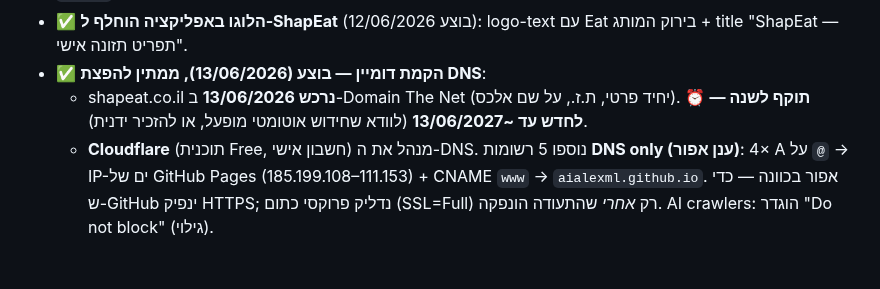
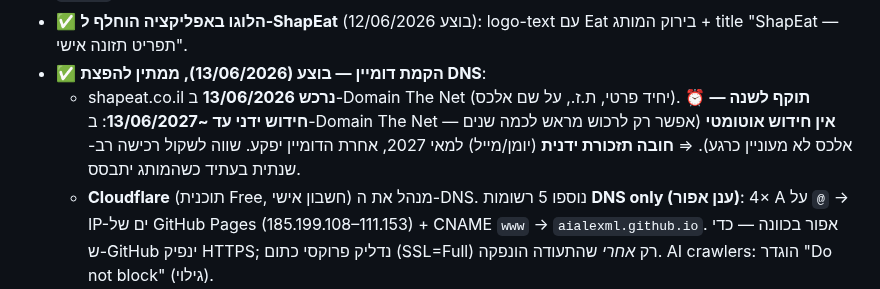
Before and after one commit to AiAlexMl/diet-app, a Markdown page: ROADMAP.md, the part around the change. Rendered like a GitHub page; blank space fills up the shorter version.

Commit message:
ROADMAP: domain renewal is manual (no auto-renew at Domain The Net) - flag reminder needed by ~May 2027
Co-Authored-By: Claude Opus 4.8 <noreply@anthropic.com>

```diff
--- a/ROADMAP.md
+++ b/ROADMAP.md
@@ -166,7 +166,7 @@
 - **ניהול**: DNS ב‑Cloudflare (חינם — SSL, מהירות, תתי-דומיינים עתידיים: `coaches.`/`app.`/`admin.`); חיבור GitHub Pages: קובץ CNAME בריפו + רשומות DNS + אכיפת HTTPS (אין צורך לשנות שם ריפו — הכתובת הישנה מפנה); מייל `hello@` (Zoho חינם) — נדרש ל‑Supabase Auth ולאמינות מול מאמנים וחברות.
 - ✅ **הלוגו באפליקציה הוחלף ל‑ShapEat** (בוצע 12/06/2026): logo-text עם Eat בירוק המותג + title "ShapEat — תפריט תזונה אישי".
 - ✅ **הקמת דומיין — בוצע (13/06/2026), ממתין להפצת DNS**:
-  - shapeat.co.il **נרכש 13/06/2026** ב-Domain The Net (יחיד פרטי, ת.ז., על שם אלכס). ⏰ **תוקף לשנה — לחדש עד ~13/06/2027** (לוודא שחידוש אוטומטי מופעל, או להזכיר ידנית).
+  - shapeat.co.il **נרכש 13/06/2026** ב-Domain The Net (יחיד פרטי, ת.ז., על שם אלכס). ⏰ **תוקף לשנה — חידוש ידני עד ~13/06/2027**: ב-Domain The Net **אין חידוש אוטומטי** (אפשר רק לרכוש מראש לכמה שנים — אלכס לא מעוניין כרגע). ⇒ **חובה תזכורת ידנית** (יומן/מייל) למאי 2027, אחרת הדומיין יפקע. שווה לשקול רכישה רב-שנתית בעתיד כשהמותג יתבסס.
   - **Cloudflare** (תוכנית Free, חשבון אישי) מנהל את ה-DNS. נוספו 5 רשומות **DNS only (ענן אפור)**: 4× A על `@` → IP-ים של GitHub Pages (185.199.108–111.153) + CNAME `www` → `aialexml.github.io`. אפור בכוונה — כדי ש-GitHub ינפיק HTTPS; נדליק פרוקסי כתום (SSL=Full) רק *אחרי* שהתעודה הונפקה. AI crawlers: הוגדר "Do not block" (גילוי).
   - ה-nameservers ב-Domain The Net הוחלפו ל-`quincy.ns.cloudflare.com` + `shubhi.ns.cloudflare.com`; **מייל האישור אושר** — השינוי נכנס ~30 דק' ומתפשט עד 24ש'. ממתינים למייל "active" מ-Cloudflare.
   - ✅ קובץ **CNAME** (`shapeat.co.il`) נדחף לשורש הריפו (commit 984a209).
```
